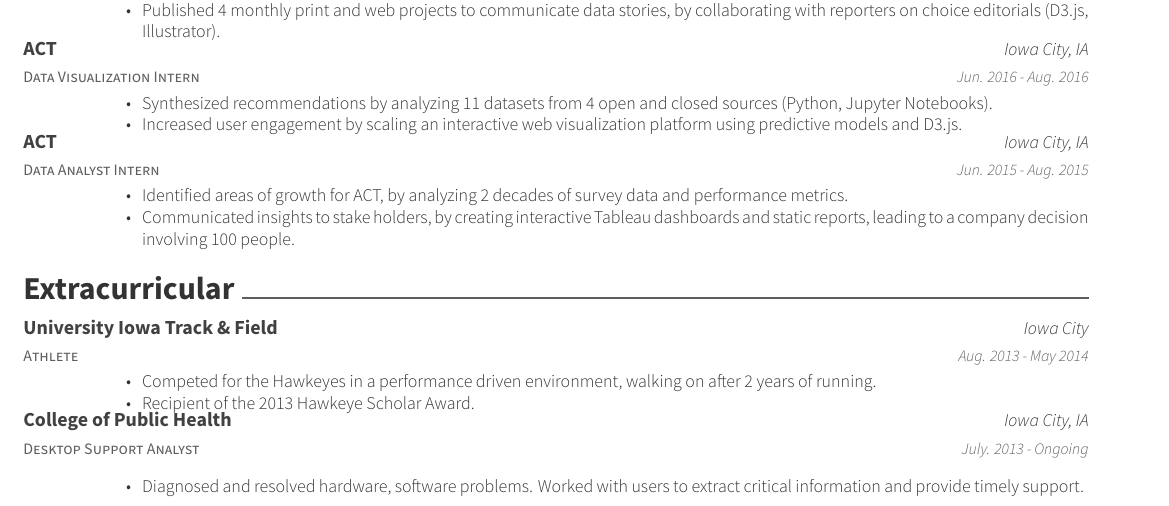
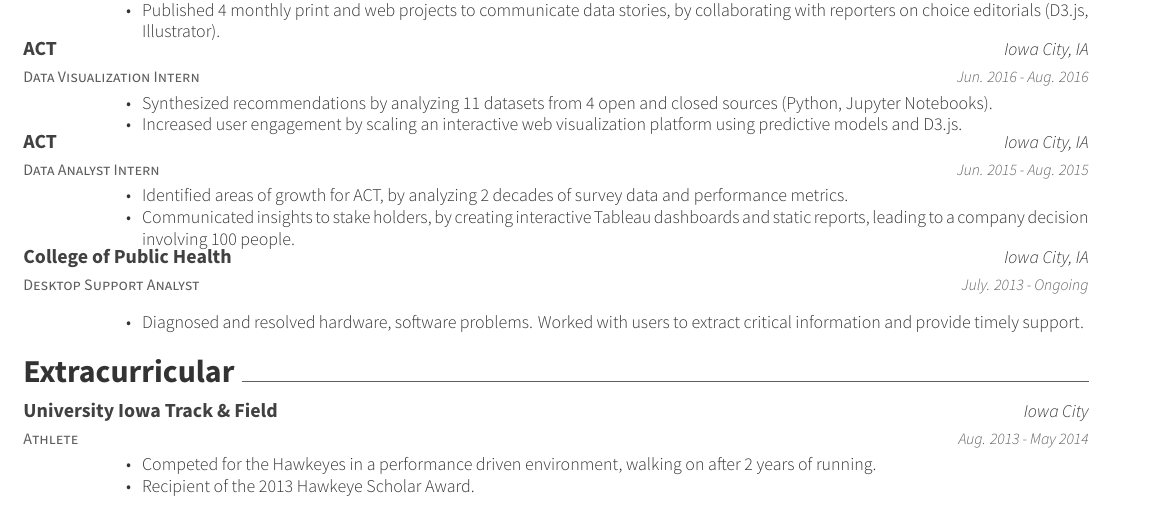
Before and after one commit to ryan-p-larson/CV, a LaTeX CV (latex/resume.tex, which reads latex/resume/experience.tex): part of the page, cut so that both start at the same text. Compiled offline with XeLaTeX.

Commit message:
Move 'Desktop Support' to experience section.

```diff
--- a/latex/resume/experience.tex
+++ b/latex/resume/experience.tex
@@ -56,5 +56,14 @@
         \item {Communicated insights to stake holders, by creating interactive Tableau dashboards and static reports, leading to a company decision involving 100 people.}
       \end{cvitems}
     }
-
+  \cventry
+    {Desktop Support Analyst}
+    {College of Public Health}
+    {Iowa City, IA}
+    {July. 2013 - Ongoing}
+    {
+      \begin{cvitems}
+        \item {Diagnosed and resolved hardware, software problems. Worked with users to extract critical information and provide timely support. }
+      \end{cvitems}
+    }
 \end{cventries}
```
Also changed, not shown: latex/resume/extracurricular.tex (+0 -10 lines).
